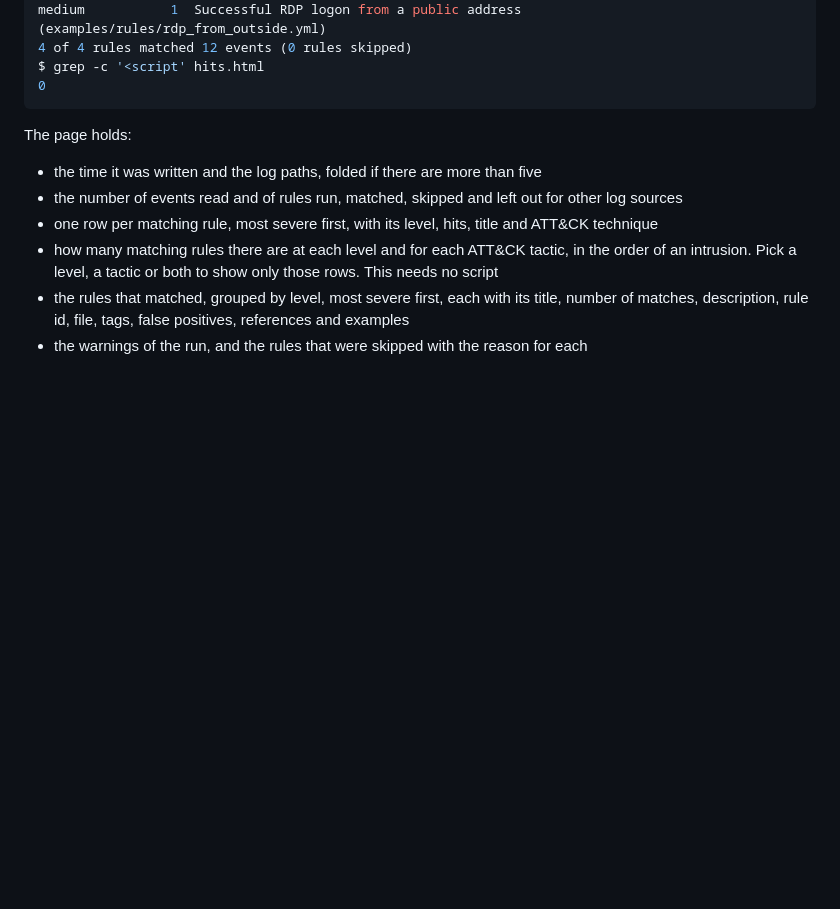
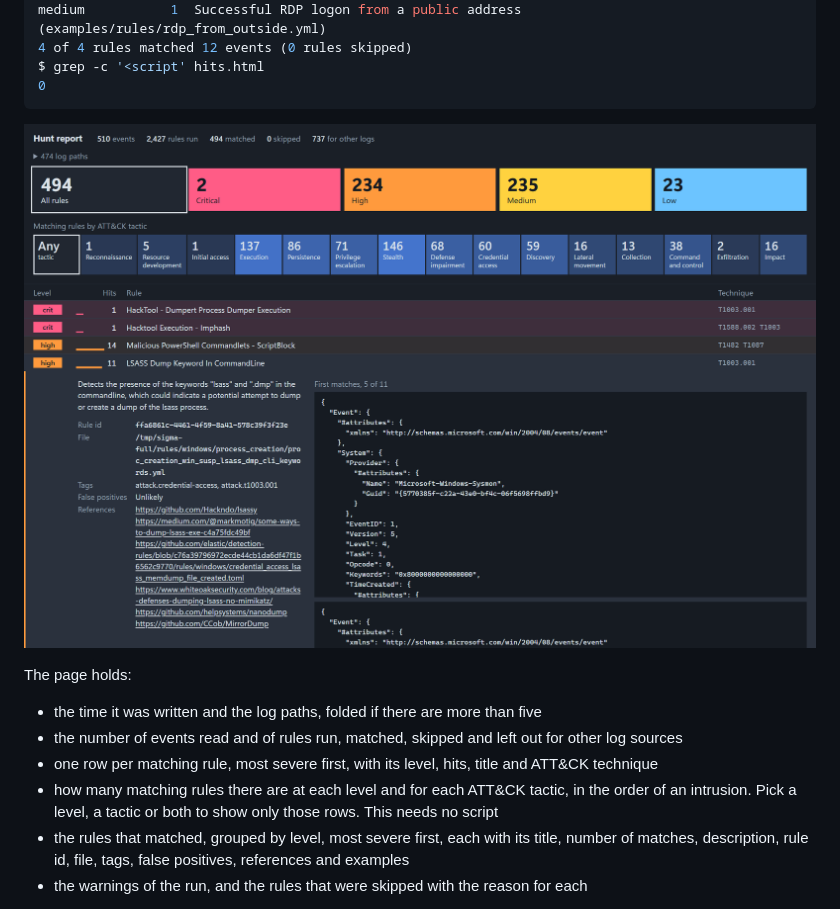
Before and after one commit to brkozer/sigma2sql, a Markdown page: docs/hunt.md, the part around the change. Drawn GitHub-style; pictures changed too: docs/report.png (added); blank space fills up the shorter version.

Commit message:
docs: show the HTML report

````diff
--- a/docs/hunt.md
+++ b/docs/hunt.md
@@ -237,6 +237,8 @@ medium           1  Successful RDP logon from a public address  (examples/rules/
 $ grep -c '<script' hits.html
 0
 ```
+
+![sigma2sql HTML report with rule counts by level and ATT&CK tactic, a table of matching rules and one rule opened to show its events](report.png)
 
 The page holds:
 
````
Also changed, not shown: README.md (+2 -0 lines).
